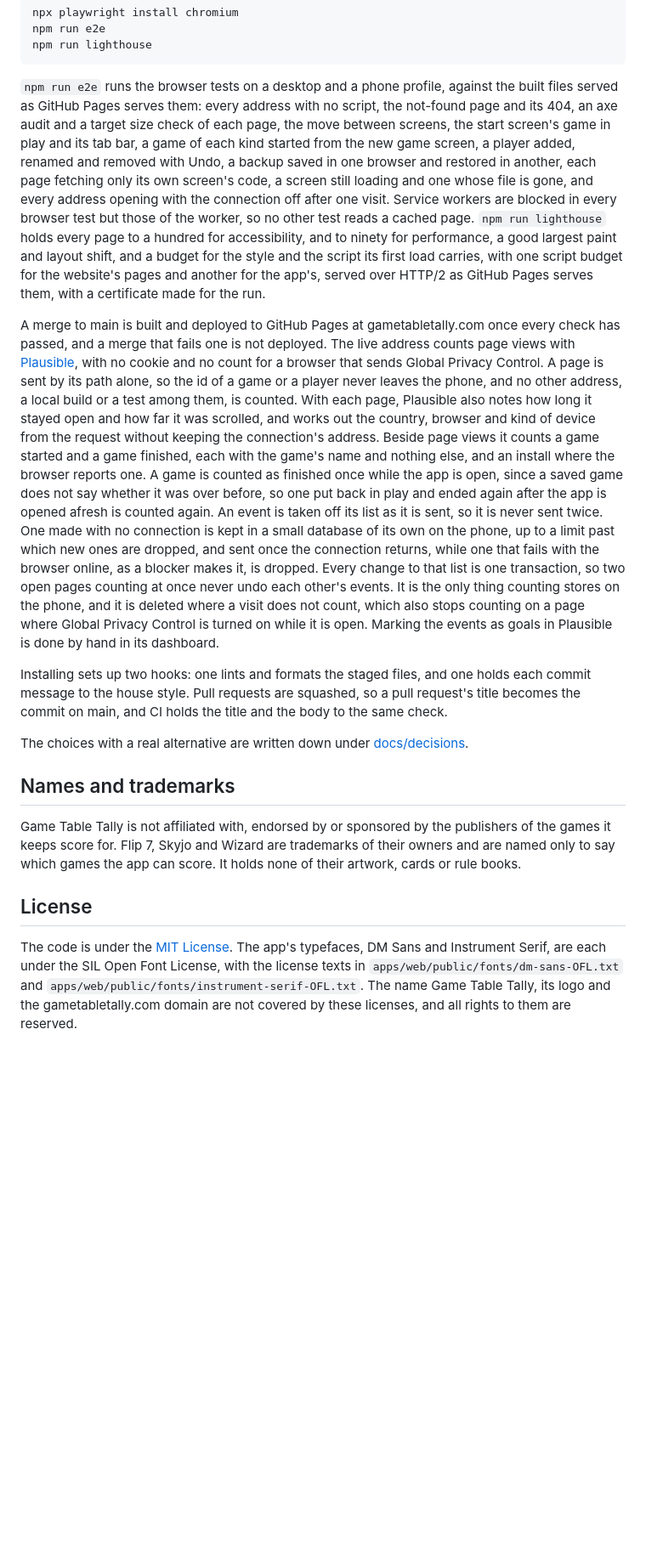
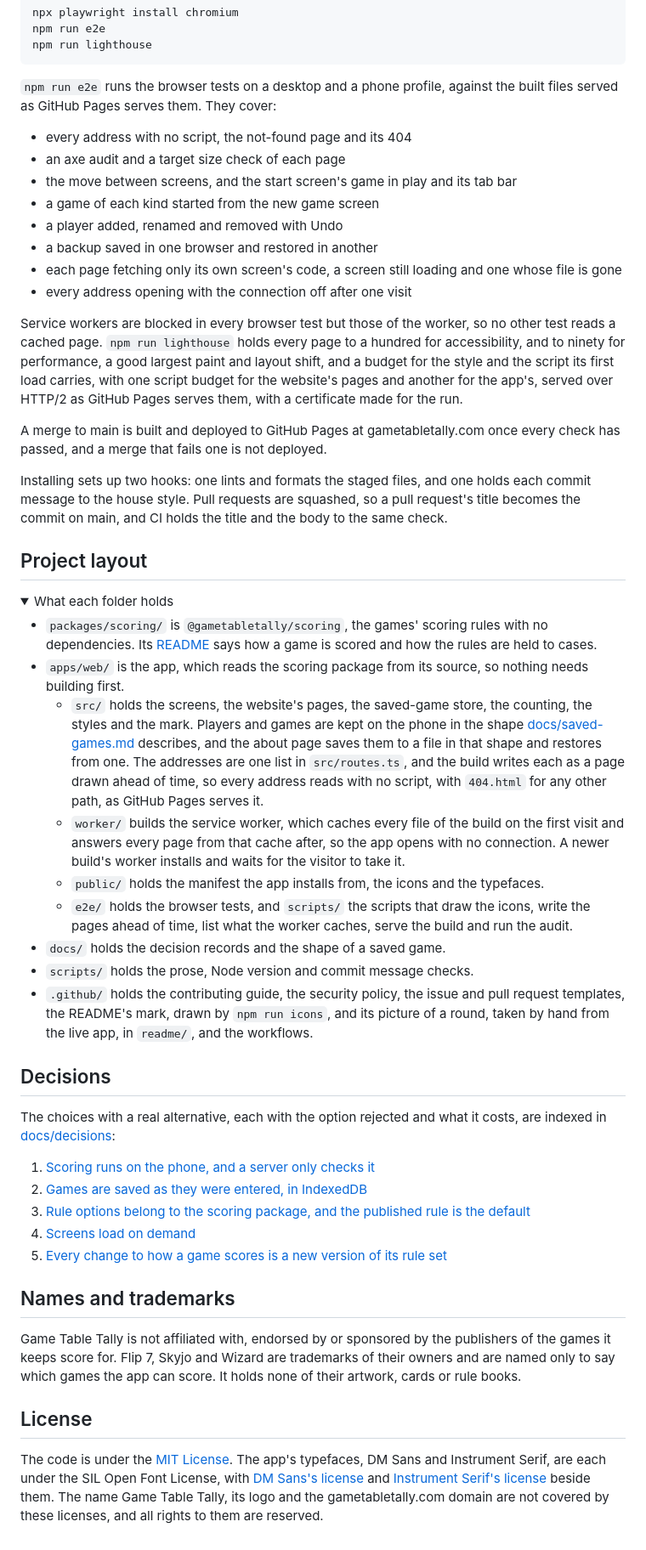
Before and after one commit to jasonsdevspace/gametabletally, a Markdown page: README.md, the part around one of its changes. Shown at 85% size. GitHub-like rendering; folded sections open; blank space fills up the shorter version.

Commit message:
Open the README with the tally mark and a round being scored, and give what the site counts its own section (#135)

````diff
--- a/README.md
+++ b/README.md
@@ -70,42 +155,72 @@ npm run lighthouse
 ```
 
 `npm run e2e` runs the browser tests on a desktop and a phone profile, against the built files
-served as GitHub Pages serves them: every address with no script, the not-found page and its 404,
-an axe audit and a target size check of each page, the move between screens, the start screen's
-game in play and its tab bar, a game of each kind started from the new game screen, a player
-added, renamed and removed with Undo, a backup saved in one browser and restored in another, each
-page fetching only its own screen's code, a screen still loading and one whose file is gone, and
-every address opening with the connection off after one visit. Service workers are blocked in every
-browser test but those of the worker, so no other test reads a cached page. `npm run lighthouse`
-holds every page to a hundred for accessibility, and to ninety for performance, a good largest
-paint and layout shift, and a budget for the style and the script its first load carries, with one
-script budget for the website's pages and another for the app's, served over HTTP/2 as GitHub Pages
-serves them, with a certificate made for the run.
+served as GitHub Pages serves them. They cover:
+
+- every address with no script, the not-found page and its 404
+- an axe audit and a target size check of each page
+- the move between screens, and the start screen's game in play and its tab bar
+- a game of each kind started from the new game screen
+- a player added, renamed and removed with Undo
+- a backup saved in one browser and restored in another
+- each page fetching only its own screen's code, a screen still loading and one whose file is gone
+- every address opening with the connection off after one visit
+
+Service workers are blocked in every browser test but those of the worker, so no other test reads a
+cached page. `npm run lighthouse` holds every page to a hundred for accessibility, and to ninety for
+performance, a good largest paint and layout shift, and a budget for the style and the script its
+first load carries, with one script budget for the website's pages and another for the app's,
+served over HTTP/2 as GitHub Pages serves them, with a certificate made for the run.
 
 A merge to main is built and deployed to GitHub Pages at gametabletally.com once every check has
-passed, and a merge that fails one is not deployed. The live address counts page views with
-[Plausible](https://plausible.io/), with no cookie and no count for a browser that sends Global
-Privacy Control. A page is sent by its path alone, so the id of a game or a player never leaves the
-phone, and no other address, a local build or a test among them, is counted. With each page,
-Plausible also notes how long it stayed open and how far it was scrolled, and works out the country,
-browser and kind of device from the request without keeping the connection's address. Beside page
-views it counts a game started and a game finished, each with the game's name and nothing else, and
-an install where the browser reports one. A game is counted as finished once while the app is open,
-since a saved game does not say whether it was over before, so one put back in play and ended again
-after the app is opened afresh is counted again. An event is taken off its list as it is sent, so
-it is never sent twice. One made with no connection is kept in a small database of its own on the
-phone, up to a limit past which new ones are dropped, and sent once the connection returns, while
-one that fails with the browser online, as a blocker makes it, is dropped. Every change to that
-list is one transaction, so two open pages counting at once never undo each other's events. It is
-the only thing counting stores on the phone, and it is deleted where a visit does not count, which
-also stops counting on a page where Global Privacy Control is turned on while it is open. Marking
-the events as goals in Plausible is done by hand in its dashboard.
+passed, and a merge that fails one is not deployed.
 
 Installing sets up two hooks: one lints and formats the staged files, and one holds each commit
 message to the house style. Pull requests are squashed, so a pull request's title becomes the
 commit on main, and CI holds the title and the body to the same check.
 
-The choices with a real alternative are written down under [docs/decisions](docs/decisions/README.md).
+</details>
+
+## Project layout
+
+<details>
+<summary>What each folder holds</summary>
+
+- `packages/scoring/` is `@gametabletally/scoring`, the games' scoring rules with no dependencies.
+  Its [README](packages/scoring/README.md) says how a game is scored and how the rules are held to
+  cases.
+- `apps/web/` is the app, which reads the scoring package from its source, so nothing needs
+  building first.
+    - `src/` holds the screens, the website's pages, the saved-game store, the counting, the styles
+      and the mark. Players and games are kept on the phone in the shape
+      [docs/saved-games.md](docs/saved-games.md) describes, and the about page saves them to a file
+      in that shape and restores from one. The addresses are one list in `src/routes.ts`, and the
+      build writes each as a page drawn ahead of time, so every address reads with no script, with
+      `404.html` for any other path, as GitHub Pages serves it.
+    - `worker/` builds the service worker, which caches every file of the build on the first visit
+      and answers every page from that cache after, so the app opens with no connection. A newer
+      build's worker installs and waits for the visitor to take it.
+    - `public/` holds the manifest the app installs from, the icons and the typefaces.
+    - `e2e/` holds the browser tests, and `scripts/` the scripts that draw the icons, write the
+      pages ahead of time, list what the worker caches, serve the build and run the audit.
+- `docs/` holds the decision records and the shape of a saved game.
+- `scripts/` holds the prose, Node version and commit message checks.
+- `.github/` holds the contributing guide, the security policy, the issue and pull request
+  templates, the README's mark, drawn by `npm run icons`, and its picture of a round, taken by hand
+  from the live app, in `readme/`, and the workflows.
+
+</details>
+
+## Decisions
+
+The choices with a real alternative, each with the option rejected and what it costs, are indexed in
+[docs/decisions](docs/decisions/README.md):
+
+1. [Scoring runs on the phone, and a server only checks it](docs/decisions/0001-scoring-runs-on-the-phone.md)
+2. [Games are saved as they were entered, in IndexedDB](docs/decisions/0002-games-are-saved-as-entered.md)
+3. [Rule options belong to the scoring package, and the published rule is the default](docs/decisions/0003-rule-options-belong-to-the-scoring-package.md)
+4. [Screens load on demand](docs/decisions/0004-screens-load-on-demand.md)
+5. [Every change to how a game scores is a new version of its rule set](docs/decisions/0005-every-change-to-scoring-is-a-new-version.md)
 
 ## Names and trademarks
 
@@ -116,7 +231,8 @@ which games the app can score. It holds none of their artwork, cards or rule boo
 ## License
 
 The code is under the [MIT License](LICENSE). The app's typefaces, DM Sans and Instrument Serif,
-are each under the SIL Open Font License, with the license texts in
-`apps/web/public/fonts/dm-sans-OFL.txt` and `apps/web/public/fonts/instrument-serif-OFL.txt`. The
-name Game Table Tally, its logo and the gametabletally.com domain are not covered by these licenses,
-and all rights to them are reserved.
+are each under the SIL Open Font License, with
+[DM Sans's license](apps/web/public/fonts/dm-sans-OFL.txt) and
+[Instrument Serif's license](apps/web/public/fonts/instrument-serif-OFL.txt) beside them. The name
+Game Table Tally, its logo and the gametabletally.com domain are not covered by these licenses, and
+all rights to them are reserved.
````
Also changed, not shown: other parts of README.md (+131 -46 lines), .github/CONTRIBUTING.md (+1 -1 lines), .github/readme/round-dark.png (added), .github/readme/round-light.png (added), 6 other files.
